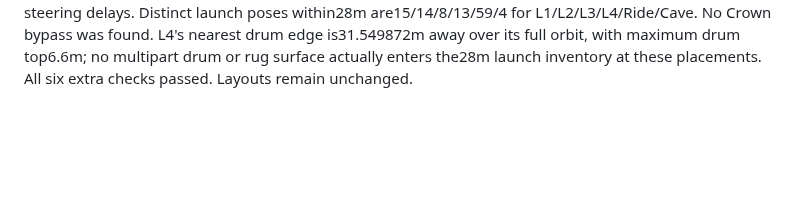
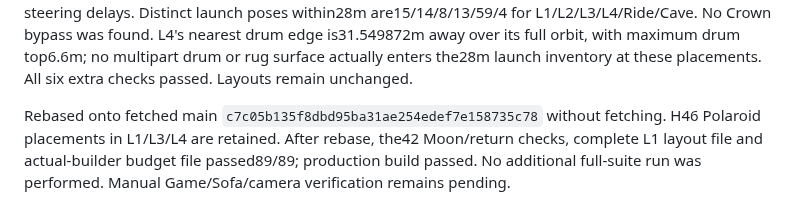
Before and after one commit to crrreatorrr/nobu, a Markdown page: docs/expansion/moon-return-review.md, the part around the change. GitHub-like rendering; blank space fills up the shorter version.

Commit message:
Record rebased Moon surface verification

```diff
--- a/docs/expansion/moon-return-review.md
+++ b/docs/expansion/moon-return-review.md
@@ -32,3 +32,5 @@ Validation: full suite ran once:949/950 tests passed across95 files; its only fa
 The full suite's actual-builder/arena budget checks passed unchanged. Whole maxima/caps are L1 `203/205`, L2 `151/183`, L3 `100/101`, L4 `145/184`, Ride `62/110`, Cave `58/89`. Raw payer declarations match each actual builder and arena; no cap or declaration was edited.
 
 Follow-up World inventory proof: six additional tests enumerate collision solids directly, so multipart props without `entity.solid` are included. Sixteen phases cover complete SpinDrum and MovingPlatform orbits (including exact extrema), FlipPlank availability, and restored RugPull tiles (their maximum height; falling only lowers them). At each distinct nearby World top the Crown is tested from the nearest edge with five steering delays. Distinct launch poses within28m are15/14/8/13/59/4 for L1/L2/L3/L4/Ride/Cave. No Crown bypass was found. L4's nearest drum edge is31.549872m away over its full orbit, with maximum drum top6.6m; no multipart drum or rug surface actually enters the28m launch inventory at these placements. All six extra checks passed. Layouts remain unchanged.
+
+Rebased onto fetched main `c7c05b135f8dbd95ba31ae254edef7e158735c78` without fetching. H46 Polaroid placements in L1/L3/L4 are retained. After rebase, the42 Moon/return checks, complete L1 layout file and actual-builder budget file passed89/89; production build passed. No additional full-suite run was performed. Manual Game/Sofa/camera verification remains pending.
```
